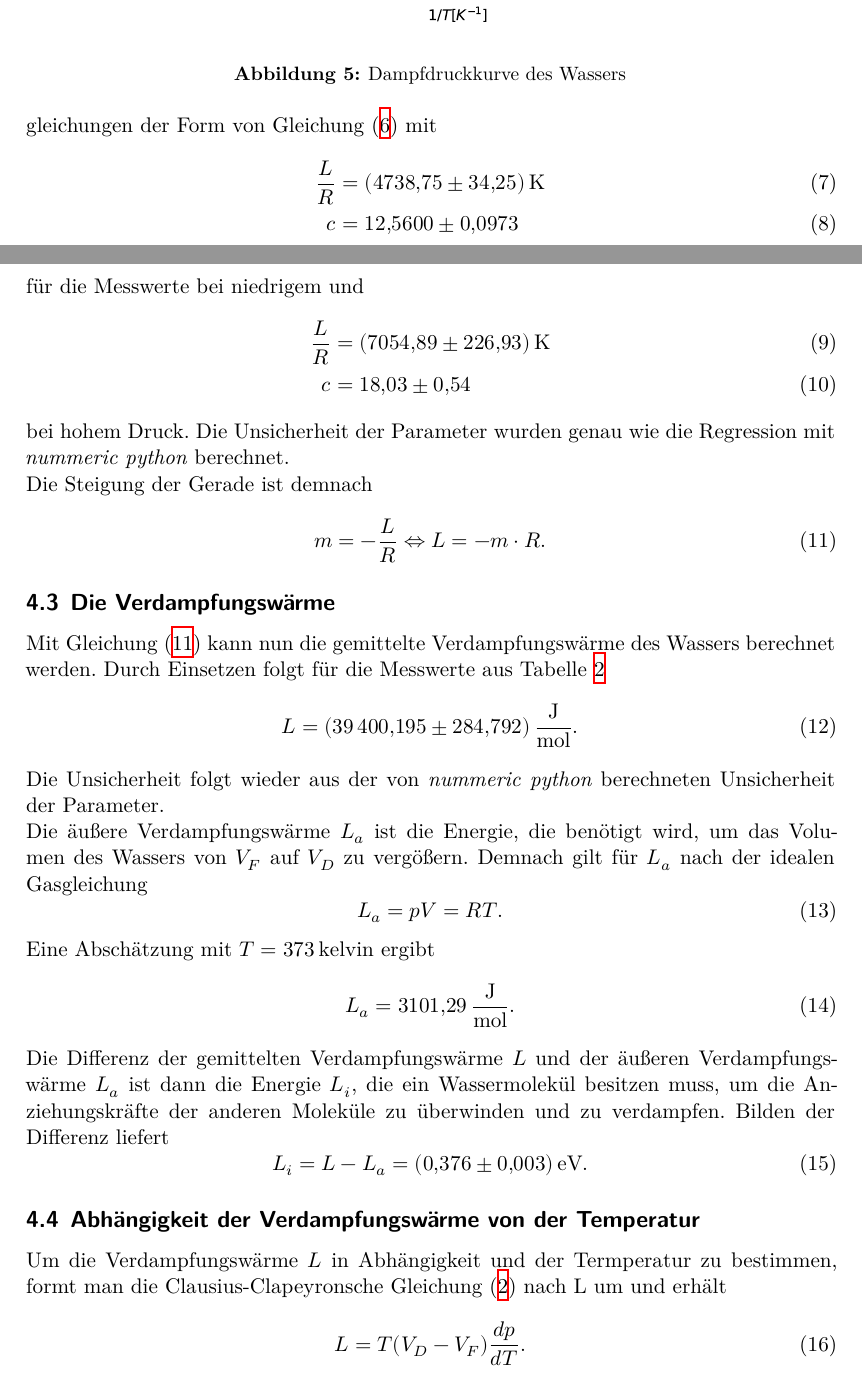
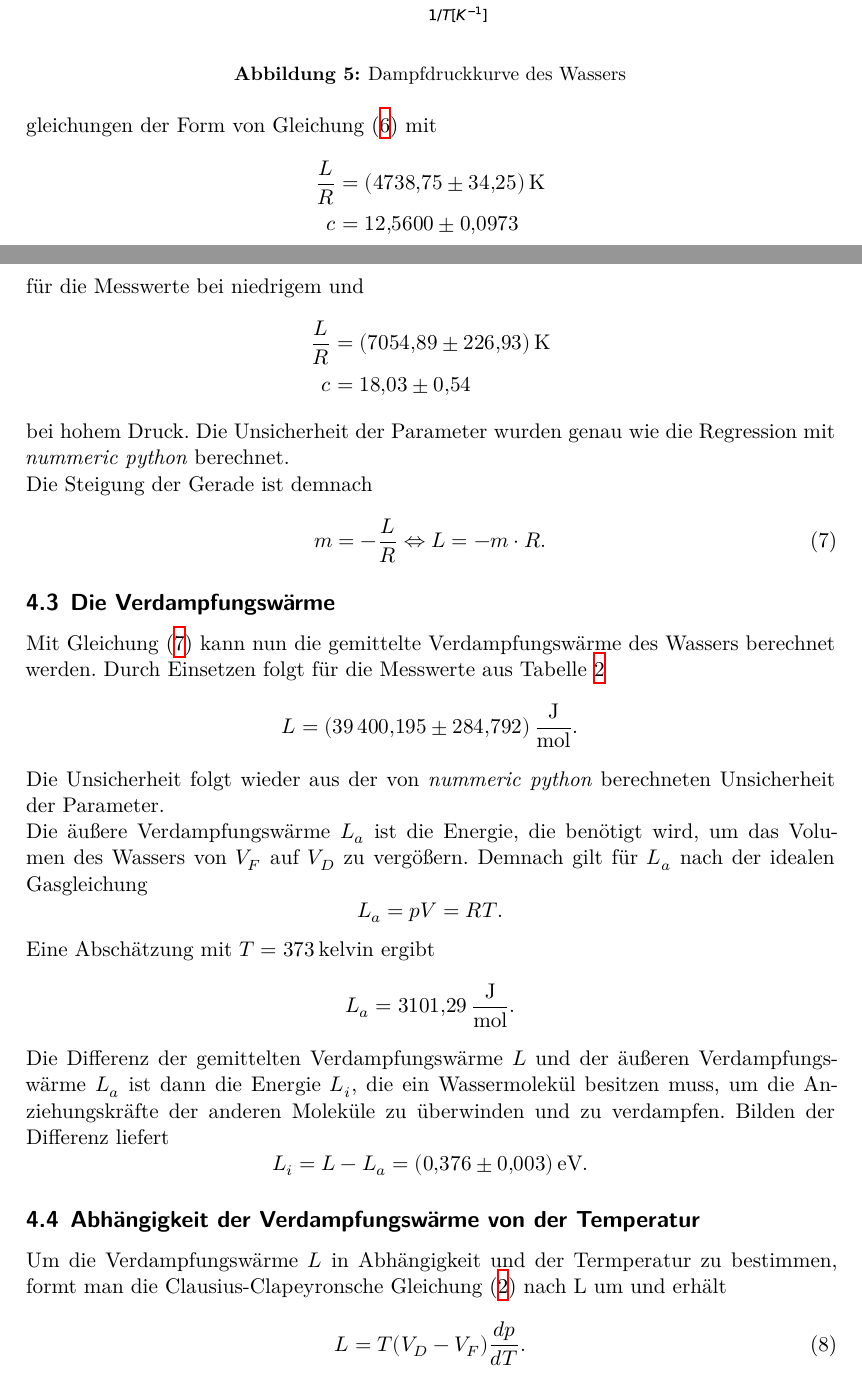
Before and after one commit to chris-topher6/Anfaenger-Praktikum, a LaTeX document (V203/main.tex, which reads V203/Content/auswertung.tex): two parts of pages 10 and 11 of 15, joined at a grey line, cut so that both start at the same text. Compiled offline with XeLaTeX.

Commit message:
* hinter equation

```diff
--- a/V203/Content/auswertung.tex
+++ b/V203/Content/auswertung.tex
@@ -180,15 +180,15 @@ zusammen mit einer Regressionsgeraden mit Python auf die oben beschriebene Weise
   \label{fig:Dampfdruckkurve}
 \end{figure}
 Die eingezeichneten Regressionen haben nun Funktionsgleichungen der Form von Gleichung \eqref{eqn:dampfdruck2} mit
-\begin{align}
+\begin{align*}
   \frac{L}{R} &= \SI{4738.75 \pm 34.25}{\kelvin} \\
   c           &= \num{12.56 \pm 0.0973}
-\end{align}
+\end{align*}
 für die Messwerte bei niedrigem und
-\begin{align}
+\begin{align*}
   \frac{L}{R} &=  \SI{7054.89 \pm 226.93}{\kelvin}\\
   c           & =\num{18.03 \pm 0.54}
-\end{align}
+\end{align*}
 bei hohem Druck. Die Unsicherheit der Parameter wurden genau wie die Regression mit \textit{nummeric python}
 berechnet.
 \\
@@ -200,26 +200,26 @@ Die Steigung der Gerade ist demnach
 \subsection{Die Verdampfungswärme}
 Mit Gleichung \eqref{eqn:L} kann nun die gemittelte Verdampfungswärme des Wassers berechnet werden.
 Durch Einsetzen folgt für die Messwerte aus Tabelle \ref{tab:niedringe}
-\begin{equation}
+\begin{equation*}
   L=\SI{39400.195\pm284.792}{\joule\per\mole}.
-\end{equation}
+\end{equation*}
 Die Unsicherheit folgt wieder aus der von \textit{nummeric python} berechneten Unsicherheit der Parameter.
 \\
 Die äußere Verdampfungswärme $L_a$ ist die Energie, die benötigt wird, um das Volumen des Wassers von
 $V_F$ auf $V_D$ zu vergößern. Demnach gilt für $L_a$ nach der idealen Gasgleichung
-\begin{equation}
+\begin{equation*}
   L_a=pV=RT.
-\end{equation}
+\end{equation*}
 Eine Abschätzung mit $T=\SI{373}{kelvin}$ ergibt
-\begin{equation}
+\begin{equation*}
   L_a=\SI{3101.29}{\joule\per\mole}.
-\end{equation}
+\end{equation*}
 Die Differenz der gemittelten Verdampfungswärme $L$ und der äußeren Verdampfungswärme $L_a$ ist dann
 die Energie $L_i$, die ein Wassermolekül besitzen muss, um die Anziehungskräfte der anderen Moleküle zu überwinden
 und zu verdampfen. Bilden der Differenz liefert
-\begin{equation}
+\begin{equation*}
   L_i=L-L_a=\SI{0.376 \pm 0.003}{\electronvolt}.
-\end{equation}
+\end{equation*}
 
 \subsection{Abhängigkeit der Verdampfungswärme von der Temperatur}
 Um die Verdampfungswärme $L$ in Abhängigkeit und der Termperatur zu bestimmen, formt man die
```
Also changed, not shown: V203/Content/diskussion.tex (+2 -2 lines), V203/Content/auswertung.tex (12 more changed lines).
